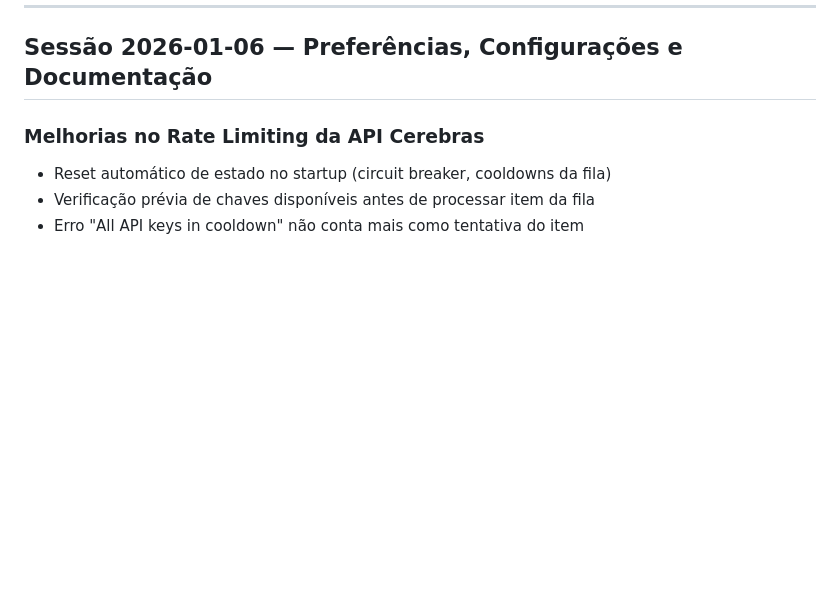
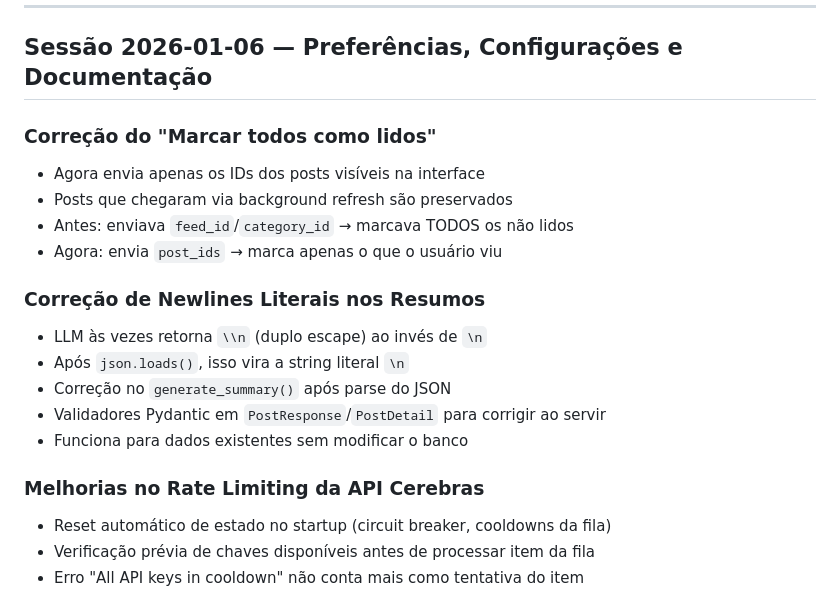
Before and after one commit to janiosarmento/risos, a Markdown page: PROGRESSO.md, the part around the change. GitHub-like rendering; blank space fills up the shorter version.

```diff
--- a/PROGRESSO.md
+++ b/PROGRESSO.md
@@ -27,6 +27,19 @@ gunicorn app.main:app -k uvicorn.workers.UvicornWorker -b 127.0.0.1:PORT \
 ---
 
 ## Sessão 2026-01-06 — Preferências, Configurações e Documentação
+
+### Correção do "Marcar todos como lidos"
+- Agora envia apenas os IDs dos posts visíveis na interface
+- Posts que chegaram via background refresh são preservados
+- Antes: enviava `feed_id`/`category_id` → marcava TODOS os não lidos
+- Agora: envia `post_ids` → marca apenas o que o usuário viu
+
+### Correção de Newlines Literais nos Resumos
+- LLM às vezes retorna `\\n` (duplo escape) ao invés de `\n`
+- Após `json.loads()`, isso vira a string literal `\n`
+- Correção no `generate_summary()` após parse do JSON
+- Validadores Pydantic em `PostResponse`/`PostDetail` para corrigir ao servir
+- Funciona para dados existentes sem modificar o banco
 
 ### Melhorias no Rate Limiting da API Cerebras
 - Reset automático de estado no startup (circuit breaker, cooldowns da fila)
```
Also changed, not shown: README.md (+7 -6 lines).
